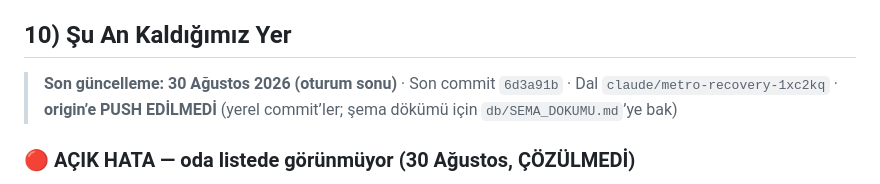
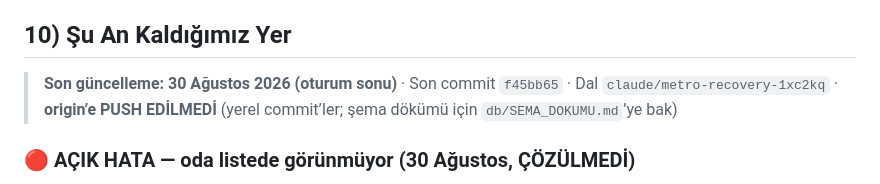
Before and after one commit to canjeinner-spec/Rn-ye-d-necegiz, a Markdown page: PROJE_DURUMU.md, the part around the change. Rendered like a GitHub page.

Commit message:
Durum: commit numarasi
Co-Authored-By: Claude Opus 5 (1M context) <noreply@anthropic.com>

```diff
--- a/PROJE_DURUMU.md
+++ b/PROJE_DURUMU.md
@@ -493,7 +493,7 @@ Editor'ünde çalıştırır; birleşik: `HEPSI_020_046.sql`):
 
 ## 10) Şu An Kaldığımız Yer
 
-> **Son güncelleme: 30 Ağustos 2026 (oturum sonu)** · Son commit `6d3a91b`
+> **Son güncelleme: 30 Ağustos 2026 (oturum sonu)** · Son commit `f45bb65`
 > · Dal `claude/metro-recovery-1xc2kq` · **origin’e PUSH EDİLMEDİ**
 > (yerel commit’ler; şema dökümü için `db/SEMA_DOKUMU.md`’ye bak)
 
```
